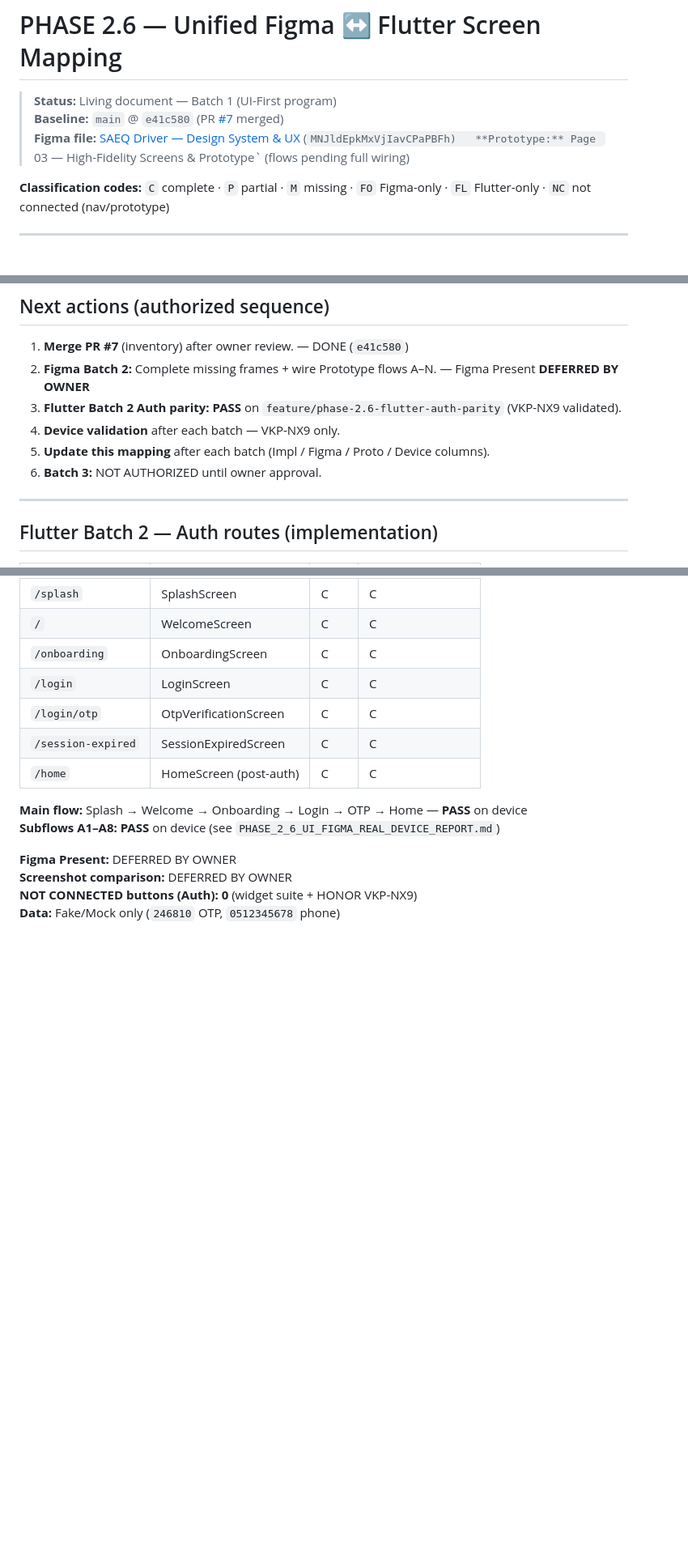
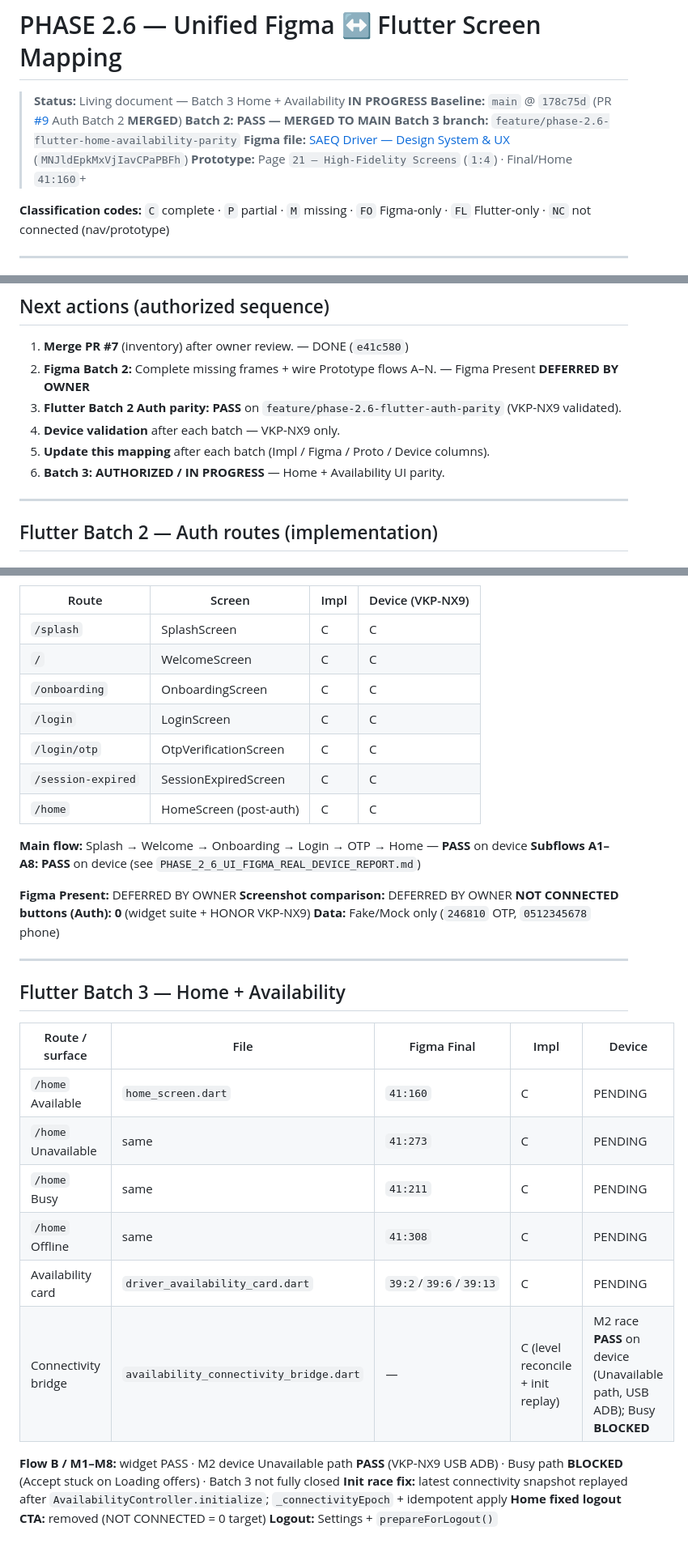
Before and after one commit to jari-tach/jari-platform, a Markdown page: docs/PHASE_2_6_UI_FIGMA_FLUTTER_MAPPING.md, 3 parts joined by grey strips. Shown at 81% size. GitHub-like rendering; blank space fills up the shorter version.

Commit message:
docs: update phase 2.6 batch 3 home availability report
Co-authored-by: Cursor <cursoragent@cursor.com>

```diff
--- a/docs/PHASE_2_6_UI_FIGMA_FLUTTER_MAPPING.md
+++ b/docs/PHASE_2_6_UI_FIGMA_FLUTTER_MAPPING.md
@@ -1,9 +1,11 @@
 # PHASE 2.6 — Unified Figma ↔ Flutter Screen Mapping
 
-> **Status:** Living document — Batch 1 (UI-First program)
-> **Baseline:** `main` @ `e41c580` (PR [#7](https://github.com/jari-tach/jari-platform/pull/7) merged)
-> **Figma file:** [SAEQ Driver — Design System & UX](https://www.figma.com/design/MNJldEpkMxVjIavCPaPBFh/SAEQ-Driver-%E2%80%94-Design-System---UX) (`MNJldEpkMxVjIavCPaPBFh)
-> **Prototype:** Page `03 — High-Fidelity Screens & Prototype` (flows pending full wiring)
+> **Status:** Living document — Batch 3 Home + Availability **IN PROGRESS**
+> **Baseline:** `main` @ `178c75d` (PR [#9](https://github.com/jari-tach/jari-platform/pull/9) Auth Batch 2 **MERGED**)
+> **Batch 2:** **PASS — MERGED TO MAIN**
+> **Batch 3 branch:** `feature/phase-2.6-flutter-home-availability-parity`
+> **Figma file:** [SAEQ Driver — Design System & UX](https://www.figma.com/design/MNJldEpkMxVjIavCPaPBFh/SAEQ-Driver-%E2%80%94-Design-System---UX) (`MNJldEpkMxVjIavCPaPBFh`)
+> **Prototype:** Page `21 — High-Fidelity Screens` (`1:4`) · Final/Home `41:160`+
 
 **Classification codes:** `C` complete · `P` partial · `M` missing · `FO` Figma-only · `FL` Flutter-only · `NC` not connected (nav/prototype)
 
@@ -155,7 +157,7 @@
 3. **Flutter Batch 2 Auth parity:** **PASS** on `feature/phase-2.6-flutter-auth-parity` (VKP-NX9 validated).
 4. **Device validation** after each batch — VKP-NX9 only.
 5. **Update this mapping** after each batch (Impl / Figma / Proto / Device columns).
-6. **Batch 3:** NOT AUTHORIZED until owner approval.
+6. **Batch 3:** **AUTHORIZED / IN PROGRESS** — Home + Availability UI parity.
 
 ---
 
@@ -178,3 +180,21 @@
 **Screenshot comparison:** DEFERRED BY OWNER
 **NOT CONNECTED buttons (Auth):** **0** (widget suite + HONOR VKP-NX9)
 **Data:** Fake/Mock only (`246810` OTP, `0512345678` phone)
+
+---
+
+## Flutter Batch 3 — Home + Availability
+
+| Route / surface | File | Figma Final | Impl | Device |
+|-----------------|------|-------------|------|--------|
+| `/home` Available | `home_screen.dart` | `41:160` | C | PENDING |
+| `/home` Unavailable | same | `41:273` | C | PENDING |
+| `/home` Busy | same | `41:211` | C | PENDING |
+| `/home` Offline | same | `41:308` | C | PENDING |
+| Availability card | `driver_availability_card.dart` | `39:2`/`39:6`/`39:13` | C | PENDING |
+| Connectivity bridge | `availability_connectivity_bridge.dart` | — | C (level reconcile + init replay) | M2 race **PASS** on device (Unavailable path, USB ADB); Busy **BLOCKED** |
+
+**Flow B / M1–M8:** widget PASS · M2 device Unavailable path **PASS** (VKP-NX9 USB ADB) · Busy path **BLOCKED** (Accept stuck on Loading offers) · Batch 3 not fully closed
+**Init race fix:** latest connectivity snapshot replayed after `AvailabilityController.initialize`; `_connectivityEpoch` + idempotent apply
+**Home fixed logout CTA:** removed (NOT CONNECTED = 0 target)
+**Logout:** Settings + `prepareForLogout()`
```
Also changed, not shown: other parts of docs/PHASE_2_6_UI_FIGMA_FLUTTER_MAPPING.md (+2 -2 lines), docs/PHASE_2_6_SCREEN_INVENTORY.md (+4 -3 lines), docs/PHASE_2_6_UI_FIGMA_REAL_DEVICE_REPORT.md (+76 -151 lines).
